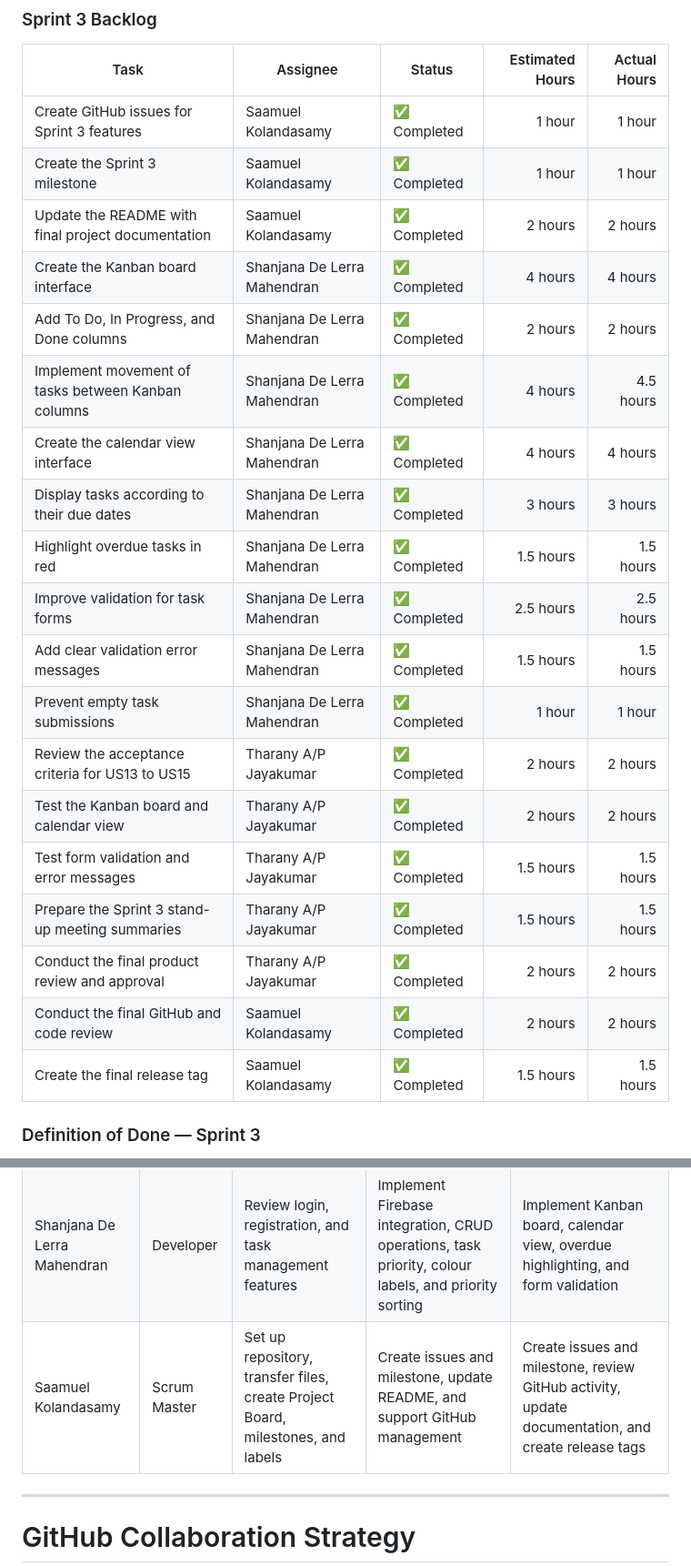
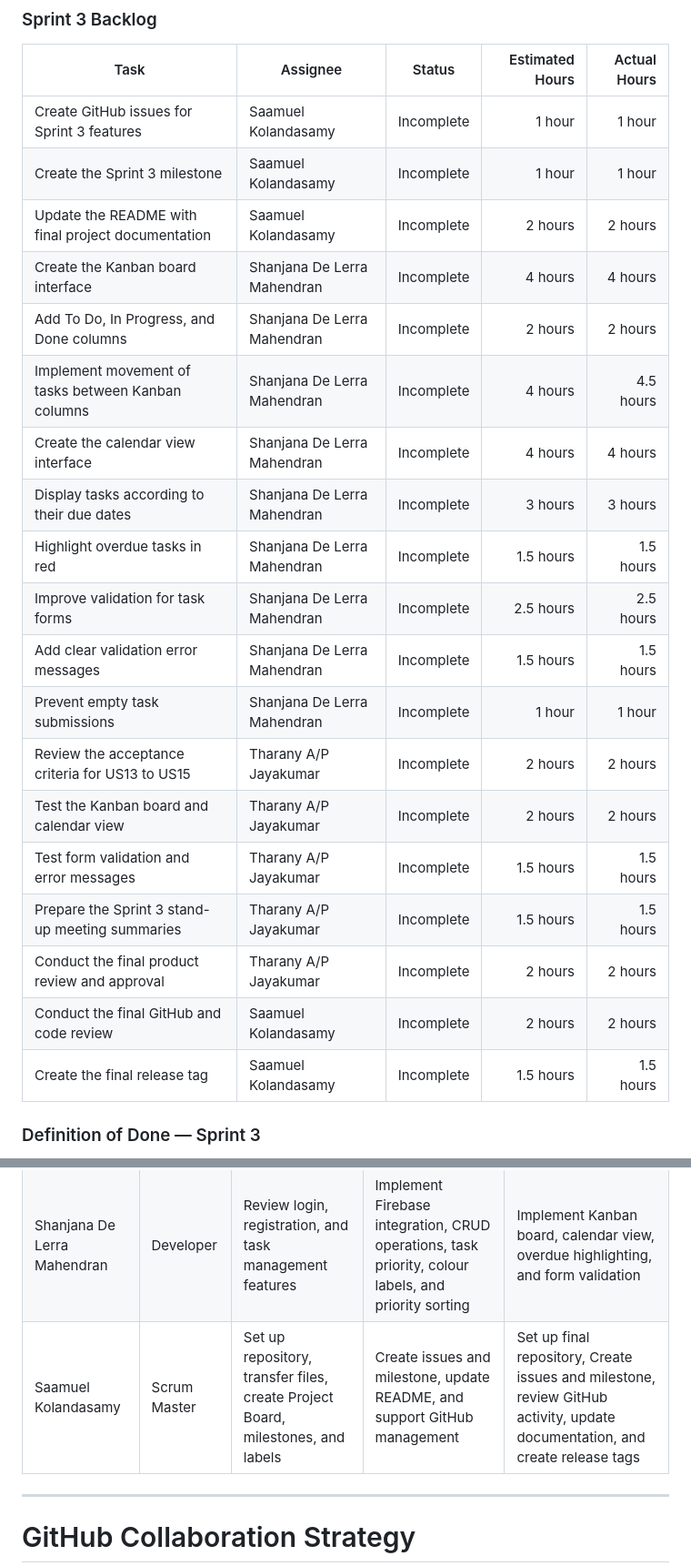
Before and after one commit to Saamuel5/EventFlow-2.0, a Markdown page: README.md, 2 parts joined by grey strips. Shown at 91% size. GitHub-like rendering.

Commit message:
Revise and updated Sprint 3 tasks and milestones summary
Updated project milestones and tasks for Sprint 3 to reflect incomplete status and added Firebase integration to relevant sections.

```diff
--- a/README.md
+++ b/README.md
@@ -242,25 +242,25 @@ Complete EventFlow 2.0 by introducing a Kanban board, calendar view, deadline hi
 
 | Task                                               | Assignee                    | Status      | Estimated Hours | Actual Hours |
 | -------------------------------------------------- | --------------------------- | ----------- | --------------: | -----------: |
-| Create GitHub issues for Sprint 3 features         | Saamuel Kolandasamy         | ✅ Completed |          1 hour |       1 hour |
-| Create the Sprint 3 milestone                      | Saamuel Kolandasamy         | ✅ Completed |          1 hour |       1 hour |
-| Update the README with final project documentation | Saamuel Kolandasamy         | ✅ Completed |         2 hours |      2 hours |
-| Create the Kanban board interface                  | Shanjana De Lerra Mahendran | ✅ Completed |         4 hours |      4 hours |
-| Add To Do, In Progress, and Done columns           | Shanjana De Lerra Mahendran | ✅ Completed |         2 hours |      2 hours |
-| Implement movement of tasks between Kanban columns | Shanjana De Lerra Mahendran | ✅ Completed |         4 hours |    4.5 hours |
-| Create the calendar view interface                 | Shanjana De Lerra Mahendran | ✅ Completed |         4 hours |      4 hours |
-| Display tasks according to their due dates         | Shanjana De Lerra Mahendran | ✅ Completed |         3 hours |      3 hours |
-| Highlight overdue tasks in red                     | Shanjana De Lerra Mahendran | ✅ Completed |       1.5 hours |    1.5 hours |
-| Improve validation for task forms                  | Shanjana De Lerra Mahendran | ✅ Completed |       2.5 hours |    2.5 hours |
-| Add clear validation error messages                | Shanjana De Lerra Mahendran | ✅ Completed |       1.5 hours |    1.5 hours |
-| Prevent empty task submissions                     | Shanjana De Lerra Mahendran | ✅ Completed |          1 hour |       1 hour |
-| Review the acceptance criteria for US13 to US15    | Tharany A/P Jayakumar       | ✅ Completed |         2 hours |      2 hours |
-| Test the Kanban board and calendar view            | Tharany A/P Jayakumar       | ✅ Completed |         2 hours |      2 hours |
-| Test form validation and error messages            | Tharany A/P Jayakumar       | ✅ Completed |       1.5 hours |    1.5 hours |
-| Prepare the Sprint 3 stand-up meeting summaries    | Tharany A/P Jayakumar       | ✅ Completed |       1.5 hours |    1.5 hours |
-| Conduct the final product review and approval      | Tharany A/P Jayakumar       | ✅ Completed |         2 hours |      2 hours |
-| Conduct the final GitHub and code review           | Saamuel Kolandasamy         | ✅ Completed |         2 hours |      2 hours |
-| Create the final release tag                       | Saamuel Kolandasamy         | ✅ Completed |       1.5 hours |    1.5 hours |
+| Create GitHub issues for Sprint 3 features         | Saamuel Kolandasamy         | Incomplete |          1 hour |       1 hour |
+| Create the Sprint 3 milestone                      | Saamuel Kolandasamy         | Incomplete |          1 hour |       1 hour |
+| Update the README with final project documentation | Saamuel Kolandasamy         | Incomplete |         2 hours |      2 hours |
+| Create the Kanban board interface                  | Shanjana De Lerra Mahendran | Incomplete |         4 hours |      4 hours |
+| Add To Do, In Progress, and Done columns           | Shanjana De Lerra Mahendran | Incomplete |         2 hours |      2 hours |
+| Implement movement of tasks between Kanban columns | Shanjana De Lerra Mahendran | Incomplete |         4 hours |    4.5 hours |
+| Create the calendar view interface                 | Shanjana De Lerra Mahendran | Incomplete |         4 hours |      4 hours |
+| Display tasks according to their due dates         | Shanjana De Lerra Mahendran | Incomplete |         3 hours |      3 hours |
+| Highlight overdue tasks in red                     | Shanjana De Lerra Mahendran | Incomplete |       1.5 hours |    1.5 hours |
+| Improve validation for task forms                  | Shanjana De Lerra Mahendran | Incomplete |       2.5 hours |    2.5 hours |
+| Add clear validation error messages                | Shanjana De Lerra Mahendran | Incomplete |       1.5 hours |    1.5 hours |
+| Prevent empty task submissions                     | Shanjana De Lerra Mahendran | Incomplete |          1 hour |       1 hour |
+| Review the acceptance criteria for US13 to US15    | Tharany A/P Jayakumar       | Incomplete |         2 hours |      2 hours |
+| Test the Kanban board and calendar view            | Tharany A/P Jayakumar       | Incomplete |         2 hours |      2 hours |
+| Test form validation and error messages            | Tharany A/P Jayakumar       | Incomplete |       1.5 hours |    1.5 hours |
+| Prepare the Sprint 3 stand-up meeting summaries    | Tharany A/P Jayakumar       | Incomplete |       1.5 hours |    1.5 hours |
+| Conduct the final product review and approval      | Tharany A/P Jayakumar       | Incomplete |         2 hours |      2 hours |
+| Conduct the final GitHub and code review           | Saamuel Kolandasamy         | Incomplete |         2 hours |      2 hours |
+| Create the final release tag                       | Saamuel Kolandasamy         | Incomplete |       1.5 hours |    1.5 hours |
 
 ### Definition of Done — Sprint 3
 
@@ -299,7 +299,7 @@ This development approach allows the team to complete the application step by st
 | --------------------------- | ------------- | ------------------------------------------------------------------------------- | --------------------------------------------------------------------------------------------------- | -------------------------------------------------------------------------------------------------- |
 | Tharany A/P Jayakumar       | Product Owner | Define user stories, prioritise backlog, and review core features               | Review US11 and US12 acceptance criteria, test database persistence, and prepare stand-up summaries | Review US13 to US15, test Kanban, calendar, and validation, and approve the final product          |
 | Shanjana De Lerra Mahendran | Developer     | Review login, registration, and task management features                        | Implement Firebase integration, CRUD operations, task priority, colour labels, and priority sorting | Implement Kanban board, calendar view, overdue highlighting, and form validation                   |
-| Saamuel Kolandasamy         | Scrum Master  | Set up repository, transfer files, create Project Board, milestones, and labels | Create issues and milestone, update README, and support GitHub management                           | Create issues and milestone, review GitHub activity, update documentation, and create release tags |
+| Saamuel Kolandasamy         | Scrum Master  | Set up repository, transfer files, create Project Board, milestones, and labels | Create issues and milestone, update README, and support GitHub management                           | Set up final repository, Create issues and milestone, review GitHub activity, update documentation, and create release tags |
 
 ---
 
```
Also changed, not shown: other parts of README.md (+9 -9 lines).
